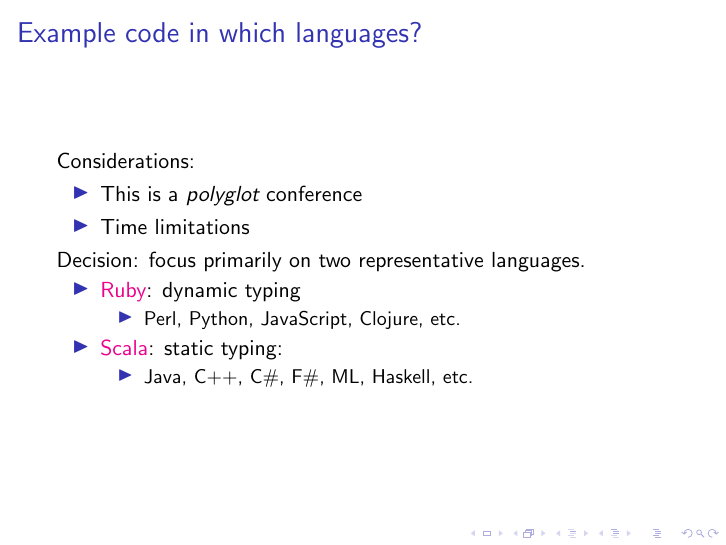
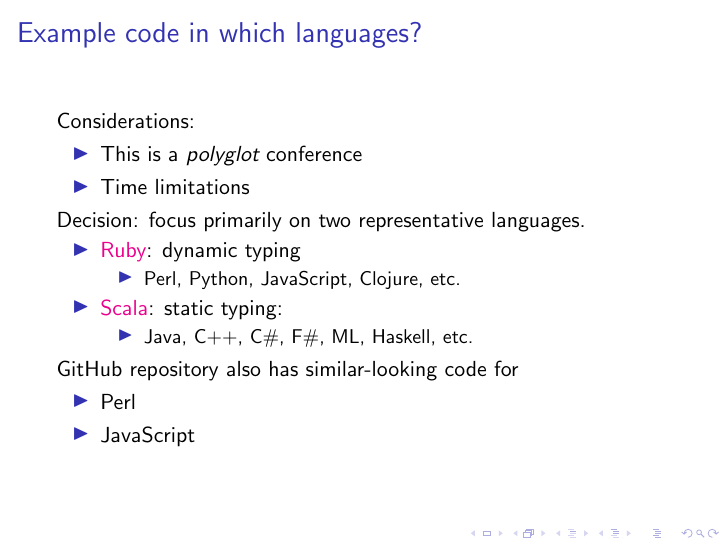
Before and after one commit to FranklinChen/talk-on-overusing-regular-expressions, LaTeX slides (presentation.tex, which reads slides.tex): page 4 of 36. Compiled offline with pdfLaTeX.

Commit message:
Update with JavaScript info.

```diff
--- a/slides.tex
+++ b/slides.tex
@@ -72,6 +72,12 @@
       \begin{itemize}
         \item Java, C++, C\#, F\#, ML, Haskell, etc.
       \end{itemize}
+  \end{itemize}
+
+  GitHub repository also has similar-looking code for
+  \begin{itemize}
+    \item Perl
+    \item JavaScript
   \end{itemize}
 \end{frame}
 
```
Also changed, not shown: README.md, handout.pdf, presentation.pdf.
